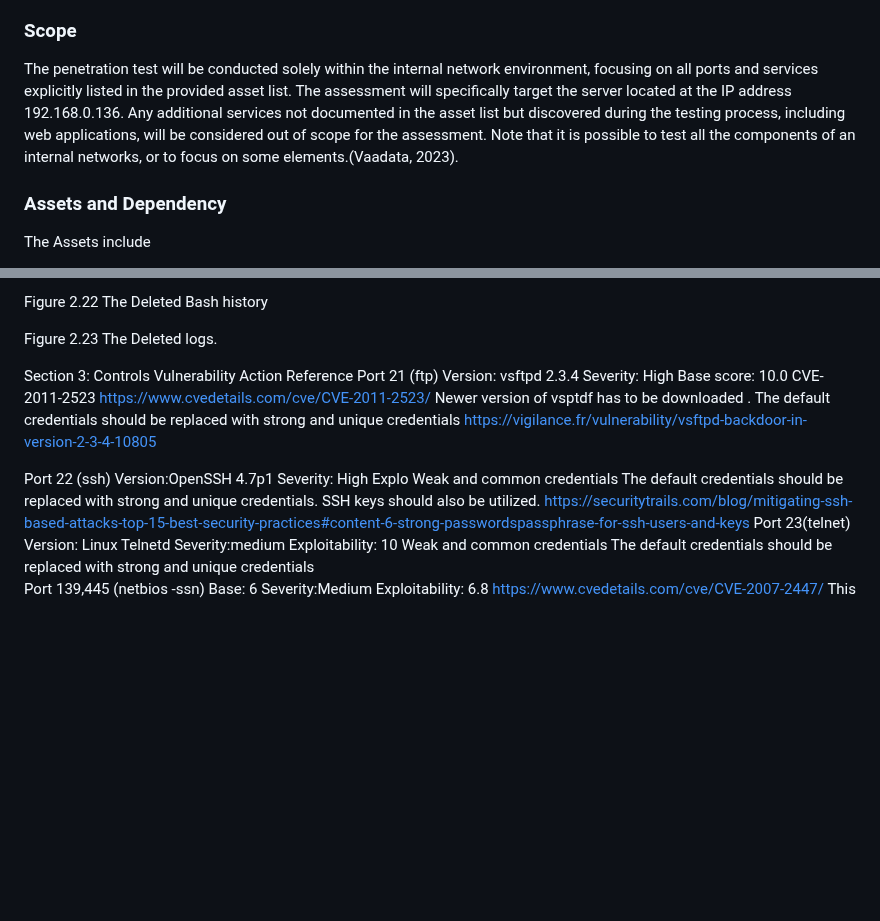
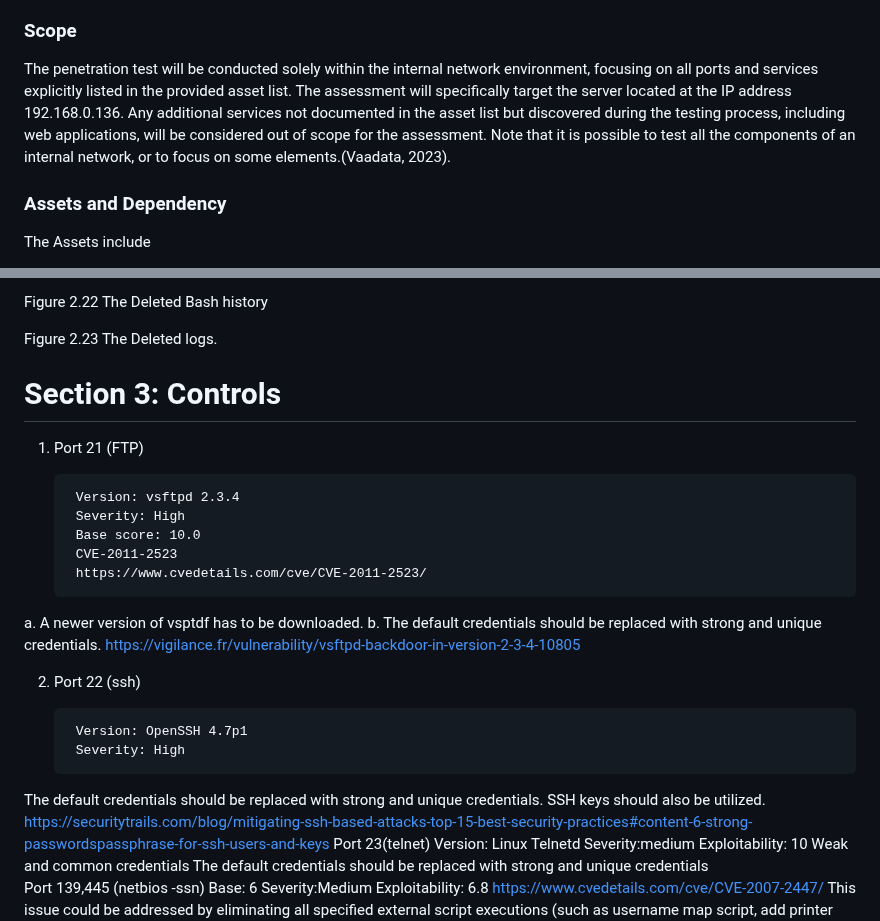
Before and after one commit to Tharisky/Portfolio, a Markdown page: Projects/VAPT ( March 2022) - Metasploitable 2/Report.md, 2 parts joined by grey strips. GitHub-like rendering; blank space fills up the shorter version.

```diff
--- a/Projects/VAPT ( March 2022) - Metasploitable 2/Report.md
+++ b/Projects/VAPT ( March 2022) - Metasploitable 2/Report.md
@@ -13,7 +13,7 @@ Risky_Corporations is a medium-sized company that specializes in software develo
 This penetration test aims to identify and exploit vulnerabilities within Risky_Corporations'  server, assessing all  open ports and running services. The goal is to assess the effectiveness of their current security controls and provide recommendations for improving their overall security posture.
 
 ### Scope
-The penetration test will be conducted solely within the internal network environment, focusing on all ports and services explicitly listed in the provided asset list. The assessment will specifically target the server located at the IP address 192.168.0.136. Any additional services not documented in the asset list but discovered during the testing process, including web applications, will be considered out of scope for the assessment.  Note that it is possible to test all the components of an internal networks, or to focus on some elements.(Vaadata, 2023).
+The penetration test will be conducted solely within the internal network environment, focusing on all ports and services explicitly listed in the provided asset list. The assessment will specifically target the server located at the IP address 192.168.0.136. Any additional services not documented in the asset list but discovered during the testing process, including web applications, will be considered out of scope for the assessment.  Note that it is possible to test all the components of an internal network, or to focus on some elements.(Vaadata, 2023).
 
 ### Assets and Dependency
 The Assets include
@@ -356,21 +361,25 @@ Figure 2.23   The Deleted logs.
 
 
 
-Section 3: Controls
-Vulnerability	Action	Reference
-Port 21 (ftp)
-Version: vsftpd 2.3.4
-Severity: High
-Base score: 10.0
-CVE-2011-2523
-https://www.cvedetails.com/cve/CVE-2011-2523/	Newer version of vsptdf has to be downloaded .
-The default credentials should be replaced with strong and unique credentials 	https://vigilance.fr/vulnerability/vsftpd-backdoor-in-version-2-3-4-10805
+# Section 3: Controls
 
-Port 22 (ssh)
-Version:OpenSSH 4.7p1
-Severity: High
-Explo
-Weak and common credentials 	The default credentials should be replaced with strong and unique credentials.
+1. Port 21 (FTP)
+
+   		Version: vsftpd 2.3.4
+		Severity: High
+		Base score: 10.0
+		CVE-2011-2523
+		https://www.cvedetails.com/cve/CVE-2011-2523/
+a. A newer version of vsptdf has to be downloaded.
+b. The default credentials should be replaced with strong and unique credentials. 	https://vigilance.fr/vulnerability/vsftpd-backdoor-in-version-2-3-4-10805
+
+
+2. Port 22 (ssh)
+
+   		Version: OpenSSH 4.7p1
+		Severity: High
+
+The default credentials should be replaced with strong and unique credentials.
 SSH keys should also  be utilized.	https://securitytrails.com/blog/mitigating-ssh-based-attacks-top-15-best-security-practices#content-6-strong-passwordspassphrase-for-ssh-users-and-keys
 Port 23(telnet)
 Version: Linux Telnetd
```
Also changed, not shown: other parts of Projects/VAPT ( March 2022) - Metasploitable 2/Report.md (+7 -2 lines).
